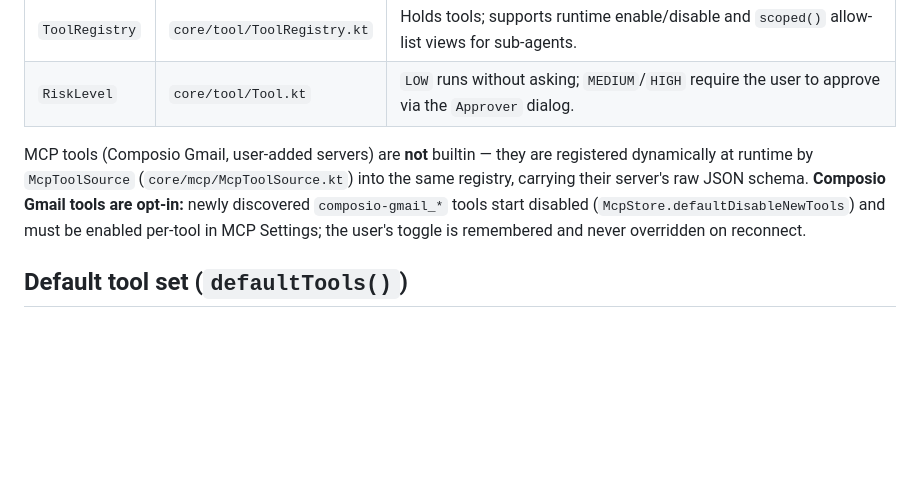
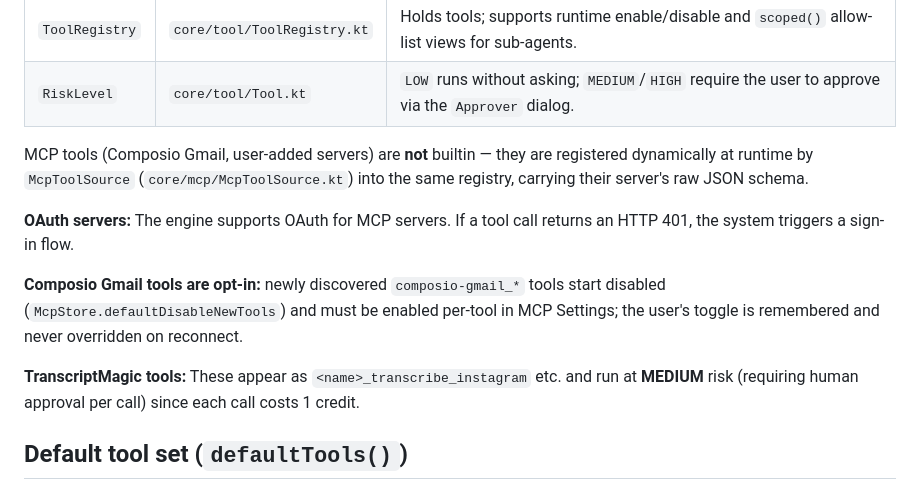
Before and after one commit to vijay-kartik/Kortex, a Markdown page: BUILTIN-TOOLS.md, the part around the change. GitHub-like rendering; blank space fills up the shorter version.

Commit message:
docs: update BUILTIN-TOOLS.md with MCP OAuth and TranscriptMagic info

```diff
--- a/BUILTIN-TOOLS.md
+++ b/BUILTIN-TOOLS.md
@@ -22,10 +22,15 @@ assembled by `defaultTools()` in `BuiltinTools.kt`. The app wires them up in
 
 MCP tools (Composio Gmail, user-added servers) are **not** builtin — they are registered
 dynamically at runtime by `McpToolSource` (`core/mcp/McpToolSource.kt`) into the same
-registry, carrying their server's raw JSON schema. **Composio Gmail tools are opt-in:**
-newly discovered `composio-gmail_*` tools start disabled
+registry, carrying their server's raw JSON schema.
+
+**OAuth servers:** The engine supports OAuth for MCP servers. If a tool call returns an HTTP 401, the system triggers a sign-in flow.
+
+**Composio Gmail tools are opt-in:** newly discovered `composio-gmail_*` tools start disabled
 (`McpStore.defaultDisableNewTools`) and must be enabled per-tool in MCP Settings; the
 user's toggle is remembered and never overridden on reconnect.
+
+**TranscriptMagic tools:** These appear as `<name>_transcribe_instagram` etc. and run at **MEDIUM** risk (requiring human approval per call) since each call costs 1 credit.
 
 ## Default tool set (`defaultTools()`)
 
```
